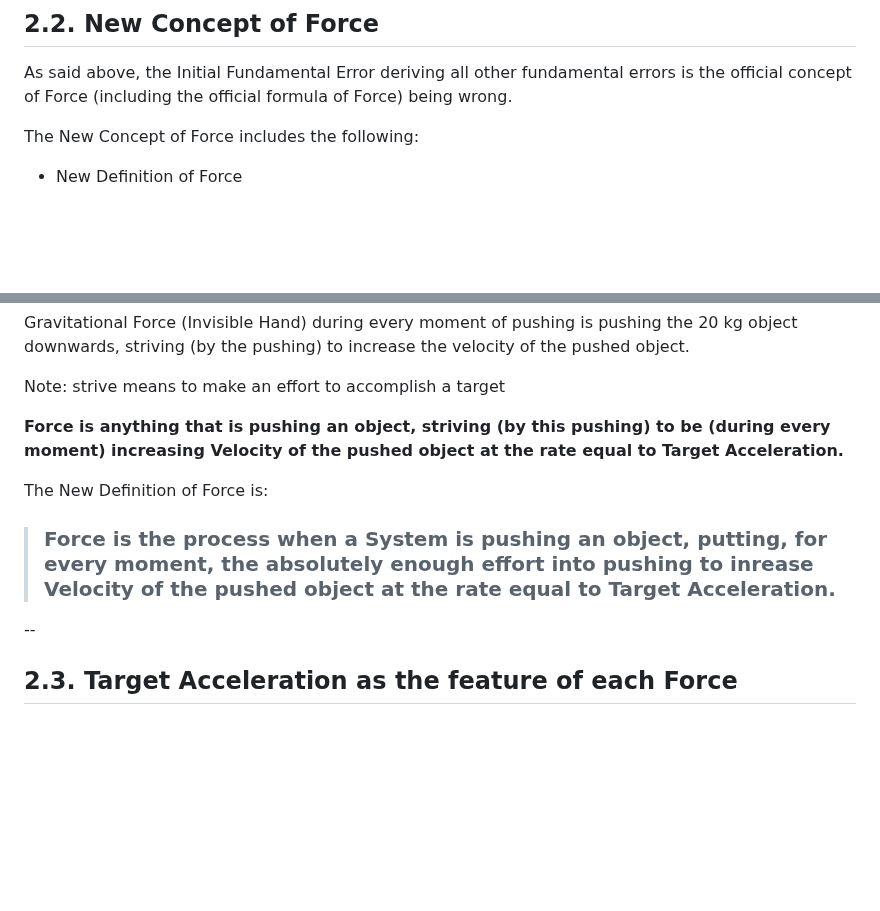
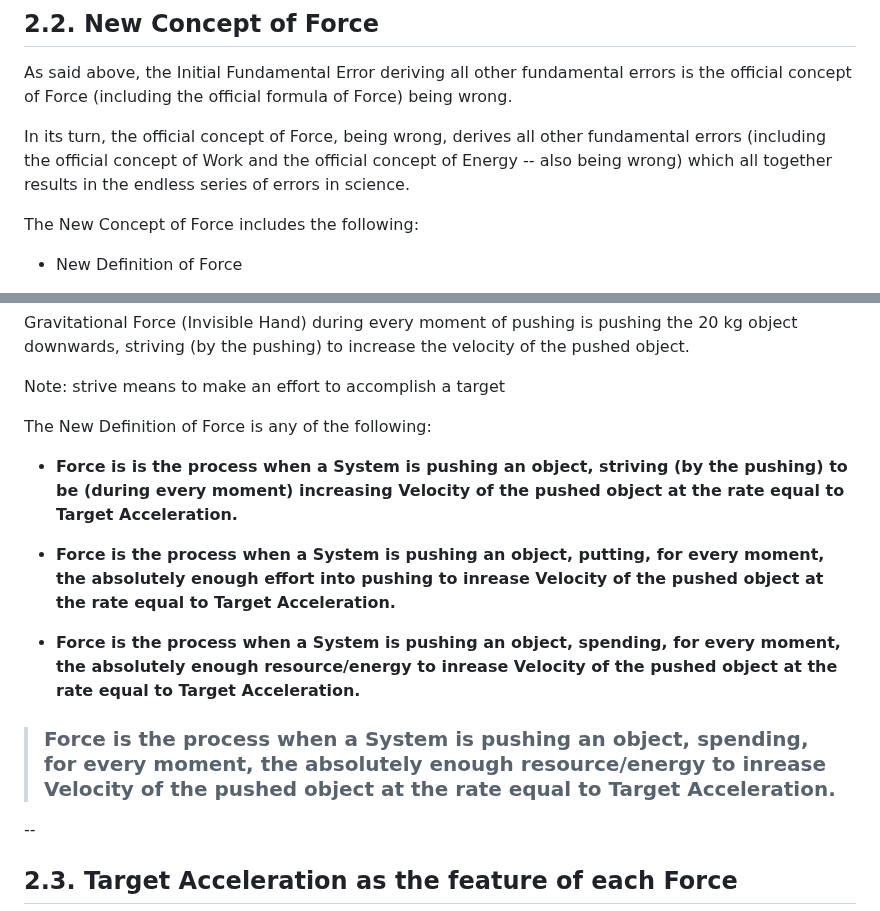
Before and after one commit to sciZer0/newdiscoveries, a Markdown page: c/README.md, 2 parts joined by grey strips. GitHub-like rendering; blank space fills up the shorter version.

```diff
--- a/c/README.md
+++ b/c/README.md
@@ -85,6 +85,8 @@ Of course, not all of Energies are spent on (are converted into) the Target Work
 
 As said above, the Initial Fundamental Error deriving all other fundamental errors is the official concept of Force (including the official formula of Force) being wrong.
 
+In its turn, the official concept of Force, being wrong, derives all other fundamental errors (including the official concept of Work and the official concept of Energy -- also being wrong) which all together results in the endless series of errors in science.
+
 The New Concept of Force includes the following:
 
 * New Definition of Force
@@ -168,11 +170,15 @@ Gravitational Force (Invisible Hand) during every moment of pushing is pushing t
 
 Note: strive means to make an effort to accomplish a target
 
-<b>Force is anything that is pushing an object, striving (by this pushing) to be (during every moment) increasing Velocity of the pushed object at the rate equal to **Target Acceleration**.</b>
+The New Definition of Force is any of the following:
 
-The New Definition of Force is:
+* <b>Force is is the process when a System is pushing an object, striving (by the pushing) to be (during every moment) increasing Velocity of the pushed object at the rate equal to Target Acceleration.</b>
 
-> ### <b>Force is the process when a System is pushing an object, putting, for every moment, the absolutely enough effort into pushing to inrease Velocity of the pushed object at the rate equal to Target Acceleration.</b>
+* <b>Force is the process when a System is pushing an object, putting, for every moment, the absolutely enough effort into pushing to inrease Velocity of the pushed object at the rate equal to Target Acceleration.</b>
+
+* <b>Force is the process when a System is pushing an object, spending, for every moment, the absolutely enough resource/energy to inrease Velocity of the pushed object at the rate equal to Target Acceleration.</b>
+
+> ### Force is the process when a System is pushing an object, spending, for every moment, the absolutely enough resource/energy to inrease Velocity of the pushed object at the rate equal to Target Acceleration.
 
 
 
```
